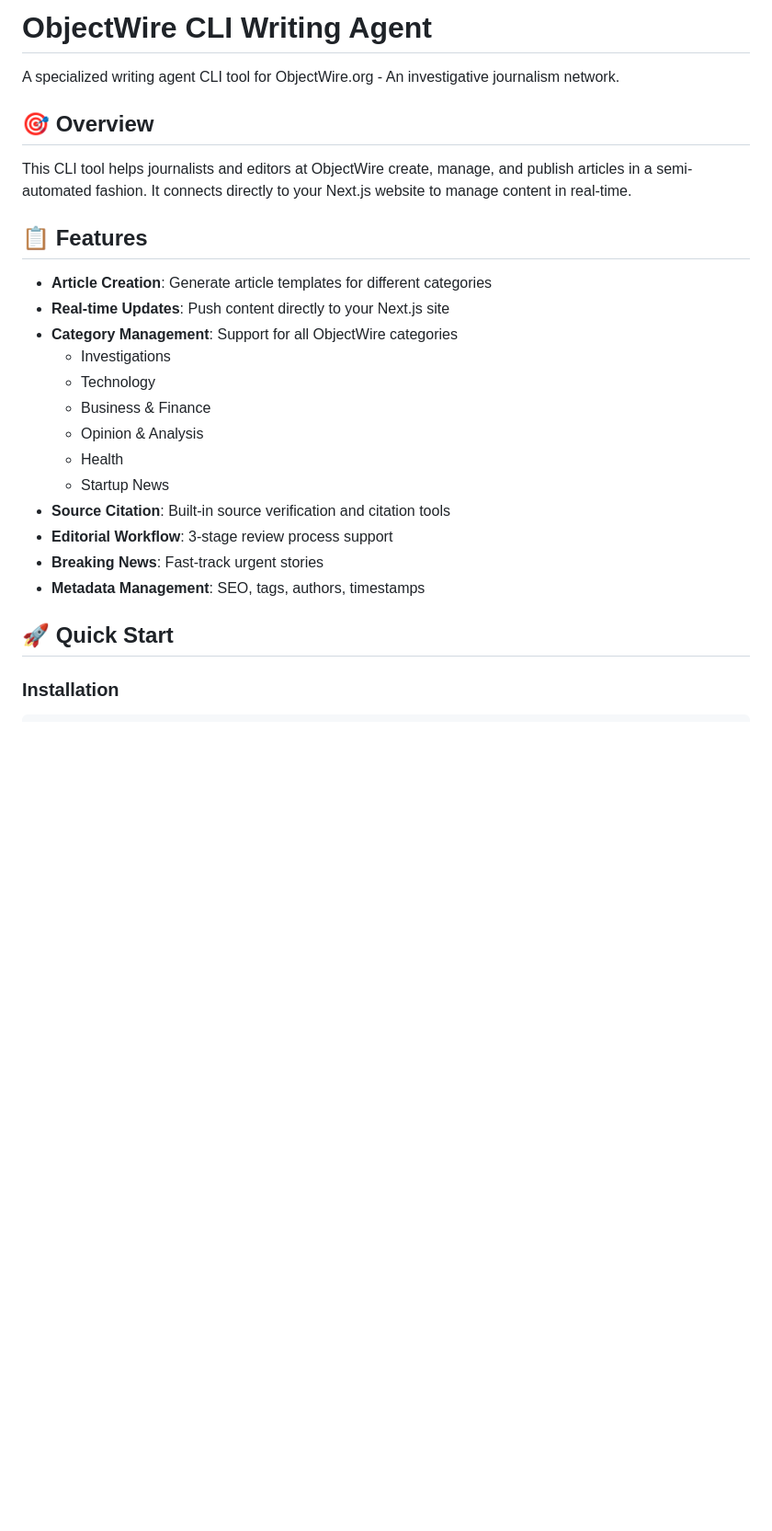
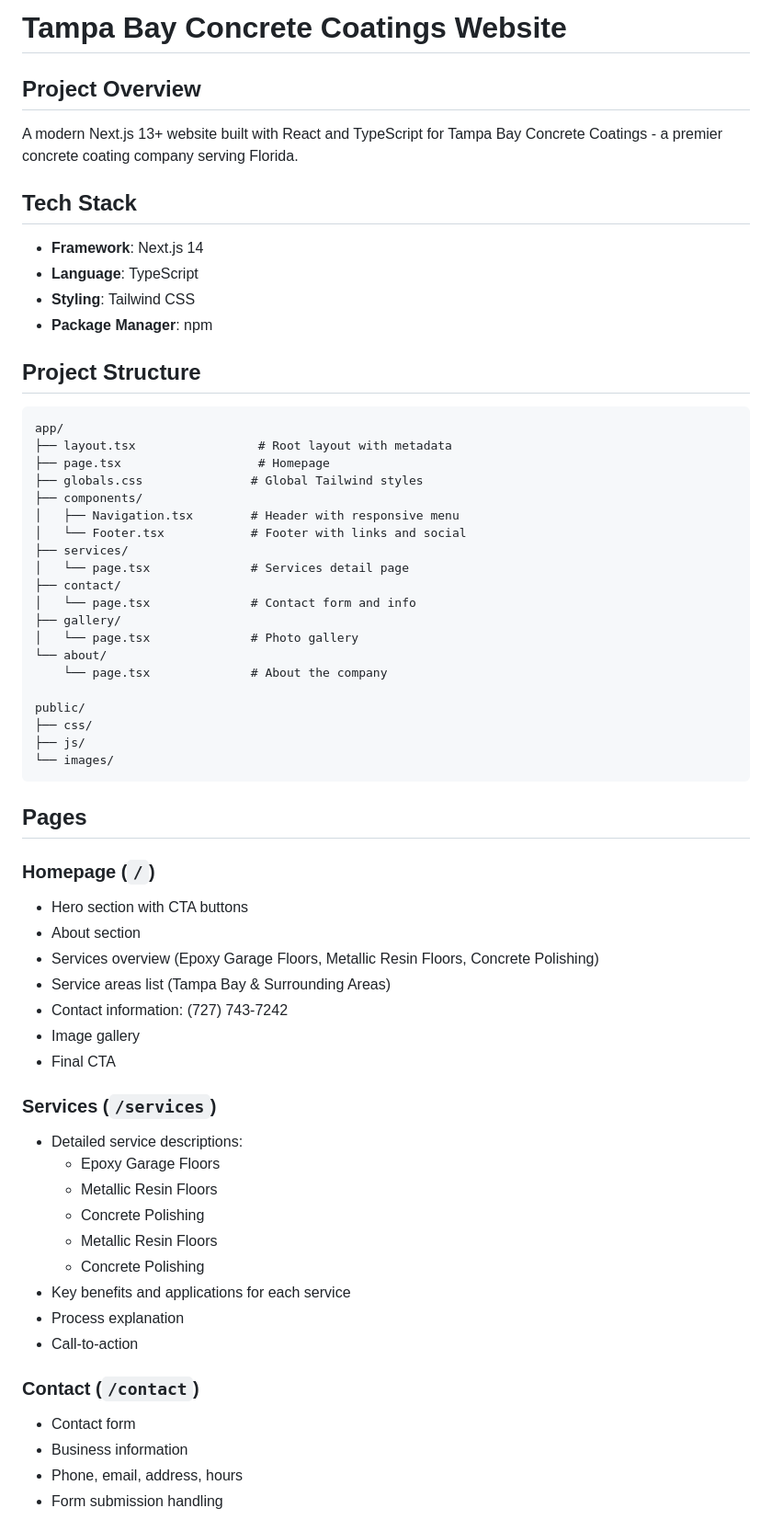
Before and after one commit to aMarketology/Premier-Bathroom-Ben, a Markdown page: README.md, the part around one of its changes. Shown at 92% size. GitHub-like rendering; blank space fills up the shorter version.

````diff
--- a/README.md
+++ b/README.md
@@ -1,27 +1,63 @@
-# ObjectWire CLI Writing Agent
+# Tampa Bay Concrete Coatings Website
 
-A specialized writing agent CLI tool for ObjectWire.org - An investigative journalism network.
+## Project Overview
+A modern Next.js 13+ website built with React and TypeScript for Tampa Bay Concrete Coatings - a premier concrete coating company serving Florida.
 
-## 🎯 Overview
+## Tech Stack
+- **Framework**: Next.js 14
+- **Language**: TypeScript
+- **Styling**: Tailwind CSS
+- **Package Manager**: npm
 
-This CLI tool helps journalists and editors at ObjectWire create, manage, and publish articles in a semi-automated fashion. It connects directly to your Next.js website to manage content in real-time.
+## Project Structure
+```
+app/
+├── layout.tsx                 # Root layout with metadata
+├── page.tsx                   # Homepage
+├── globals.css               # Global Tailwind styles
+├── components/
+│   ├── Navigation.tsx        # Header with responsive menu
+│   └── Footer.tsx            # Footer with links and social
+├── services/
+│   └── page.tsx              # Services detail page
+├── contact/
+│   └── page.tsx              # Contact form and info
+├── gallery/
+│   └── page.tsx              # Photo gallery
+└── about/
+    └── page.tsx              # About the company
 
-## 📋 Features
+public/
+├── css/
+├── js/
+└── images/
+```
 
-- **Article Creation**: Generate article templates for different categories
-- **Real-time Updates**: Push content directly to your Next.js site
-- **Category Management**: Support for all ObjectWire categories
-  - Investigations
-  - Technology
-  - Business & Finance
-  - Opinion & Analysis
-  - Health
-  - Startup News
-- **Source Citation**: Built-in source verification and citation tools
-- **Editorial Workflow**: 3-stage review process support
-- **Breaking News**: Fast-track urgent stories
-- **Metadata Management**: SEO, tags, authors, timestamps
+## Pages
 
-## 🚀 Quick Start
+### Homepage (`/`)
+- Hero section with CTA buttons
+- About section
+- Services overview (Epoxy Garage Floors, Metallic Resin Floors, Concrete Polishing)
+- Service areas list (Tampa Bay & Surrounding Areas)
+- Contact information: (727) 743-7242
+- Image gallery
+- Final CTA
 
-### Installation
+### Services (`/services`)
+- Detailed service descriptions:
+  - Epoxy Garage Floors
+  - Metallic Resin Floors
+  - Concrete Polishing
+  - Metallic Resin Floors
+  - Concrete Polishing
+- Key benefits and applications for each service
+- Process explanation
+- Call-to-action
+
+### Contact (`/contact`)
+- Contact form
+- Business information
+- Phone, email, address, hours
+- Form submission handling
+
````
Also changed, not shown: other parts of README.md (+68 -140 lines).
